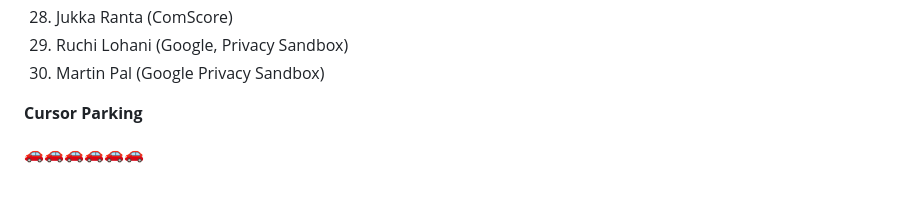
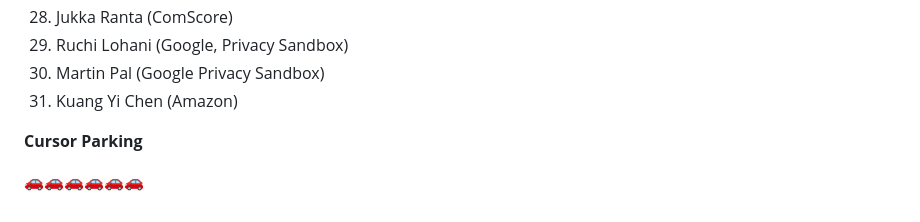
Before and after one commit to patcg-individual-drafts/private-aggregation-api, a Markdown page: meetings/2023-02-15/minutes.md, the part around the change. Drawn GitHub-style.

Commit message:
Add attendee to minutes

```diff
--- a/meetings/2023-02-15/minutes.md
+++ b/meetings/2023-02-15/minutes.md
@@ -123,6 +123,7 @@ Please use the "Raise My Hand" feature in Google Meet
 28. Jukka Ranta (ComScore)
 29. Ruchi Lohani (Google, Privacy Sandbox)
 30. Martin Pal (Google Privacy Sandbox)
+31. Kuang Yi Chen (Amazon)
 
 **Cursor Parking**
 
```
